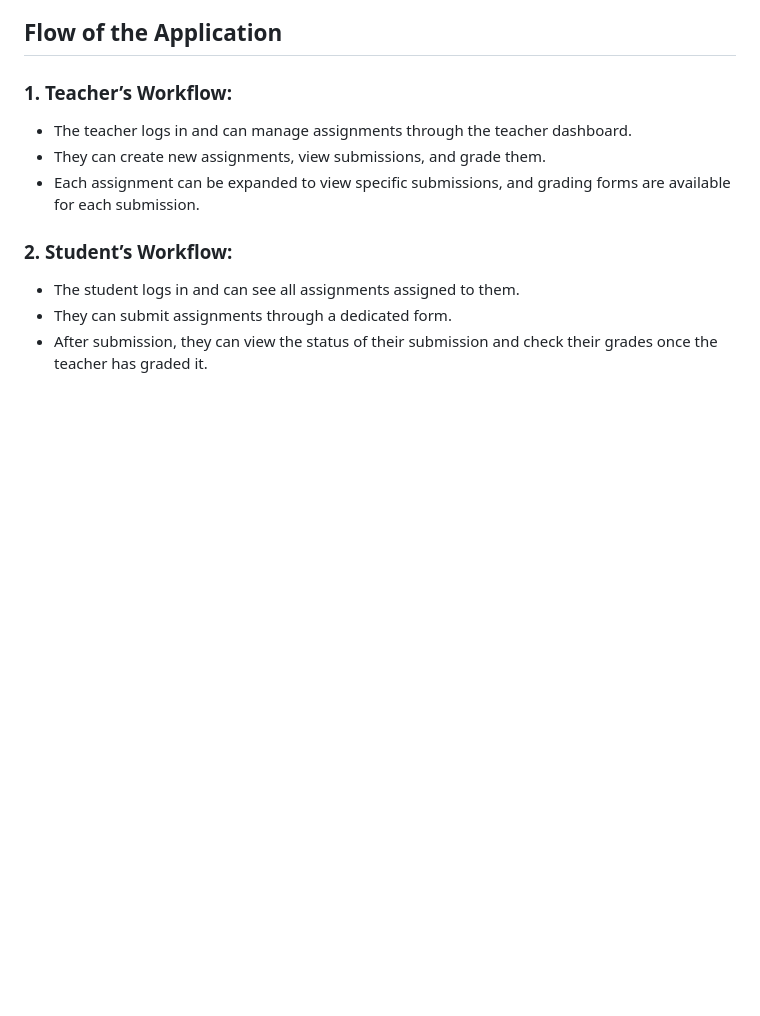
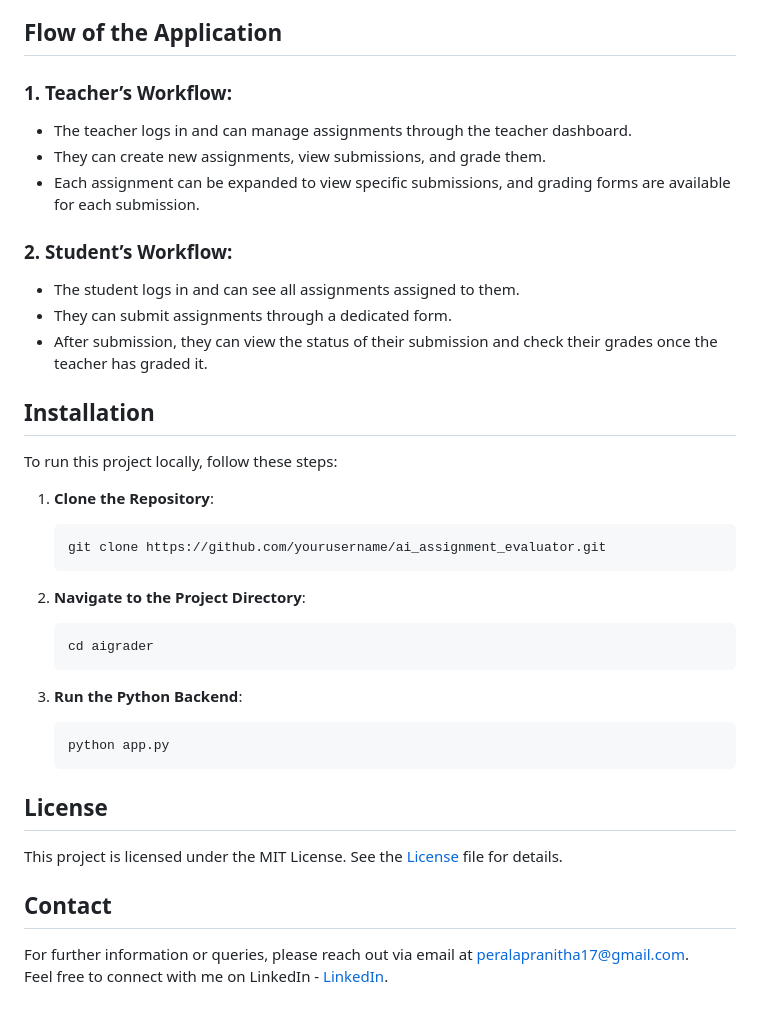
Before and after one commit to 22951a6782/ai_assignment_evaluator, a Markdown page: README.md, the part around the change. GitHub-like rendering; blank space fills up the shorter version.

````diff
--- a/README.md
+++ b/README.md
@@ -133,3 +133,31 @@ The `templates/` folder contains the HTML files used to render content for the u
 - The student logs in and can see all assignments assigned to them.
 - They can submit assignments through a dedicated form.
 - After submission, they can view the status of their submission and check their grades once the teacher has graded it.
+
+## Installation
+
+To run this project locally, follow these steps:
+
+1. **Clone the Repository**:
+   ```bash
+   git clone https://github.com/yourusername/ai_assignment_evaluator.git
+   ```
+
+2. **Navigate to the Project Directory**:
+   ```bash
+   cd aigrader
+   ```
+
+
+3. **Run the Python Backend**:
+   ```bash
+   python app.py
+   ```
+## License
+
+This project is licensed under the MIT License. See the [License](https://github.com/22951a6782/ai_assignment_evaluator/blob/main/LICENSE) file for details.
+
+## Contact
+
+For further information or queries, please reach out via email at [peralapranitha17@gmail.com](mailto:peralapranitha17@gmail.com).
+Feel free to connect with me on LinkedIn - [LinkedIn](https://www.linkedin.com/in/pranitha-perala-400670317/).
````
